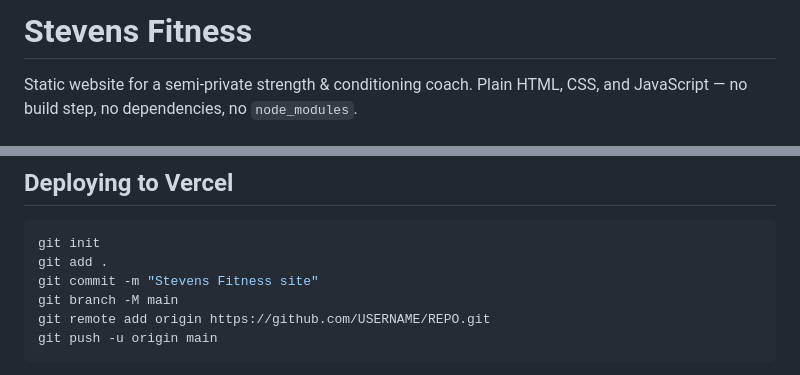
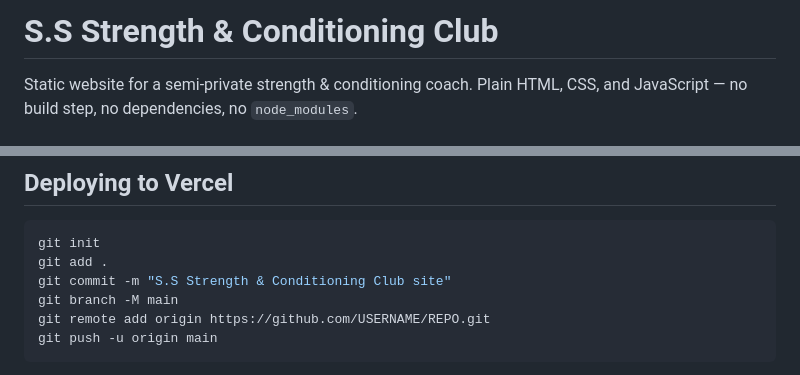
Before and after one commit to beyondmemax/Stevens-Fitness, a Markdown page: README.md, 2 parts joined by grey strips. Drawn GitHub-style.

````diff
--- a/README.md
+++ b/README.md
@@ -1,4 +1,4 @@
-# Stevens Fitness
+# S.S Strength & Conditioning Club
 
 Static website for a semi-private strength & conditioning coach.
 Plain HTML, CSS, and JavaScript — no build step, no dependencies, no `node_modules`.
@@ -60,7 +60,7 @@ Open http://localhost:3000
 ```bash
 git init
 git add .
-git commit -m "Stevens Fitness site"
+git commit -m "S.S Strength & Conditioning Club site"
 git branch -M main
 git remote add origin https://github.com/USERNAME/REPO.git
 git push -u origin main
````
